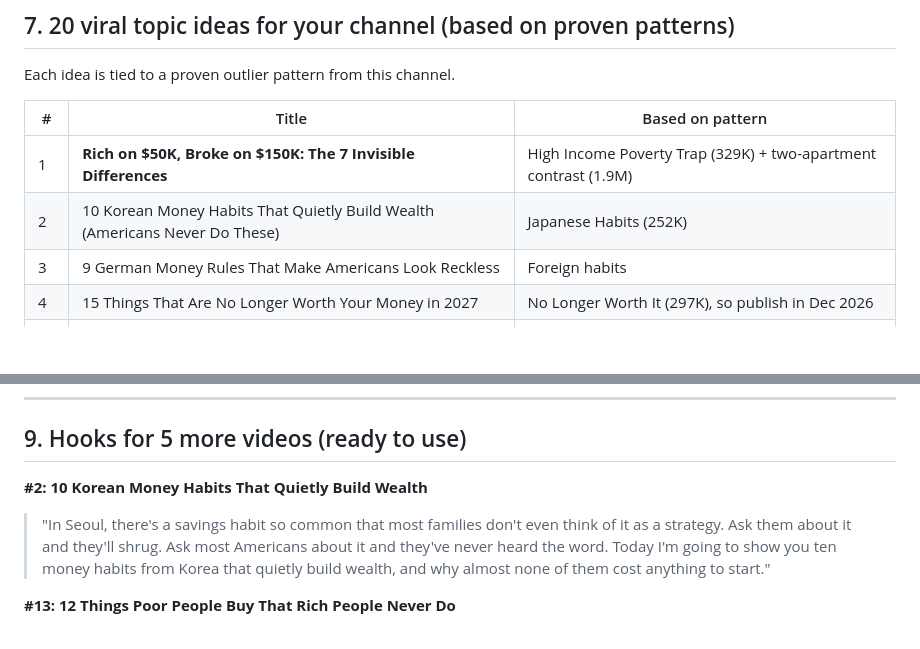
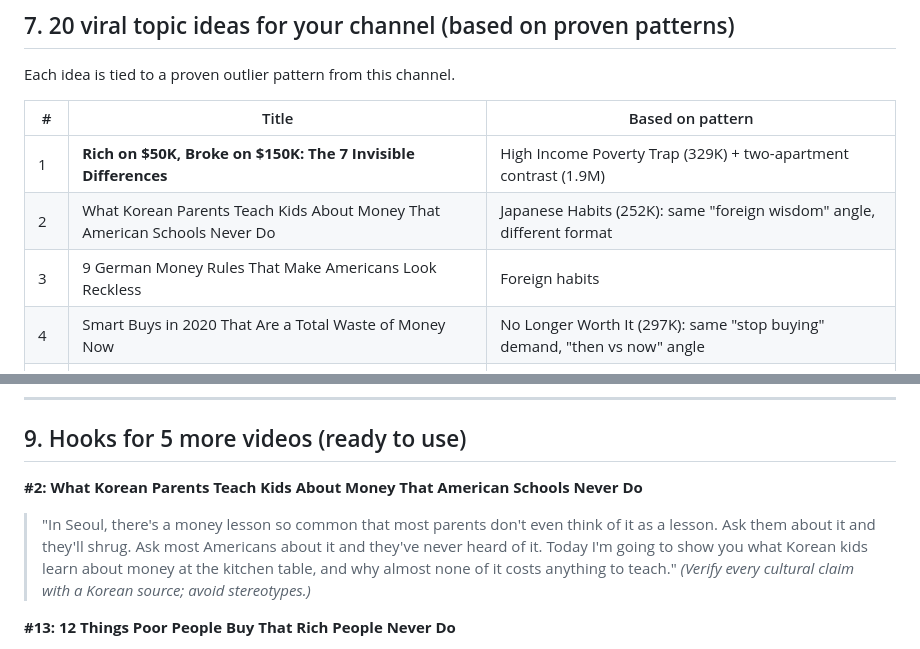
Before and after one commit to adityamaurya260808-cmyk/channel-cloner, a Markdown page: analysis/alicia-invests-deep-analysis.md, 2 parts joined by grey strips. Drawn GitHub-style; blank space fills up the shorter version.

Commit message:
Replace near-copy topic titles with original angles
Co-Authored-By: Claude Opus 5.5 <noreply@anthropic.com>
Claude-Session: https://claude.ai/code/session_01D3TvXCN3W9nAREgPcvSsjL

```diff
--- a/analysis/alicia-invests-deep-analysis.md
+++ b/analysis/alicia-invests-deep-analysis.md
@@ -123,9 +123,9 @@ Each idea is tied to a proven outlier pattern from this channel.
 | # | Title | Based on pattern |
 |---|---|---|
 | 1 | **Rich on $50K, Broke on $150K: The 7 Invisible Differences** | High Income Poverty Trap (329K) + two-apartment contrast (1.9M) |
-| 2 | 10 Korean Money Habits That Quietly Build Wealth (Americans Never Do These) | Japanese Habits (252K) |
+| 2 | What Korean Parents Teach Kids About Money That American Schools Never Do | Japanese Habits (252K): same "foreign wisdom" angle, different format |
 | 3 | 9 German Money Rules That Make Americans Look Reckless | Foreign habits |
-| 4 | 15 Things That Are No Longer Worth Your Money in 2027 | No Longer Worth It (297K), so publish in Dec 2026 |
+| 4 | Smart Buys in 2020 That Are a Total Waste of Money Now | No Longer Worth It (297K): same "stop buying" demand, "then vs now" angle |
 | 5 | Why Your 30s Decide Whether You Retire at 55 or 75 | Your 40s Decide (291K), for a younger demographic |
 | 6 | Why Your 50s Are Your Last Chance to Fix Retirement (And How to Use It) | Your 40s Decide |
 | 7 | The Middle-Class Trap: Why Hard-Working Families Stay Stuck Forever | High Income Trap |
@@ -314,8 +314,8 @@ And freedom, it turns out, is very quiet.
 
 ## 9. Hooks for 5 more videos (ready to use)
 
-**#2: 10 Korean Money Habits That Quietly Build Wealth**
-> "In Seoul, there's a savings habit so common that most families don't even think of it as a strategy. Ask them about it and they'll shrug. Ask most Americans about it and they've never heard the word. Today I'm going to show you ten money habits from Korea that quietly build wealth, and why almost none of them cost anything to start."
+**#2: What Korean Parents Teach Kids About Money That American Schools Never Do**
+> "In Seoul, there's a money lesson so common that most parents don't even think of it as a lesson. Ask them about it and they'll shrug. Ask most Americans about it and they've never heard of it. Today I'm going to show you what Korean kids learn about money at the kitchen table, and why almost none of it costs anything to teach." *(Verify every cultural claim with a Korean source; avoid stereotypes.)*
 
 **#13: 12 Things Poor People Buy That Rich People Never Do**
 > "There's a grocery store checkout line that tells you almost everything about someone's financial future. Not what's in their cart. How they pay for it, and what they grabbed at the last second. The rich rarely buy the twelve things I'm about to show you. Not because they can't afford them, but because they understand exactly what those things cost."
```
